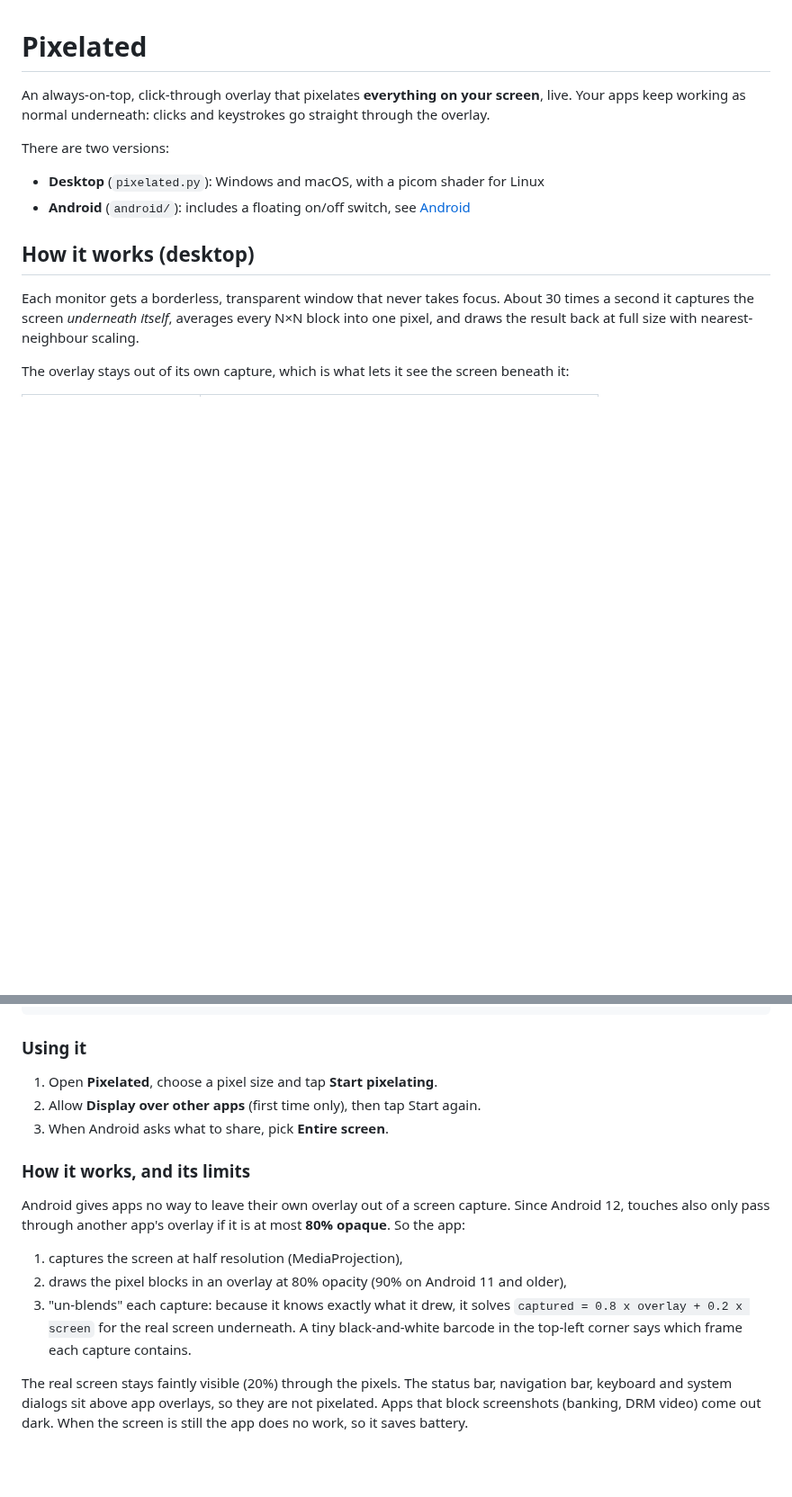
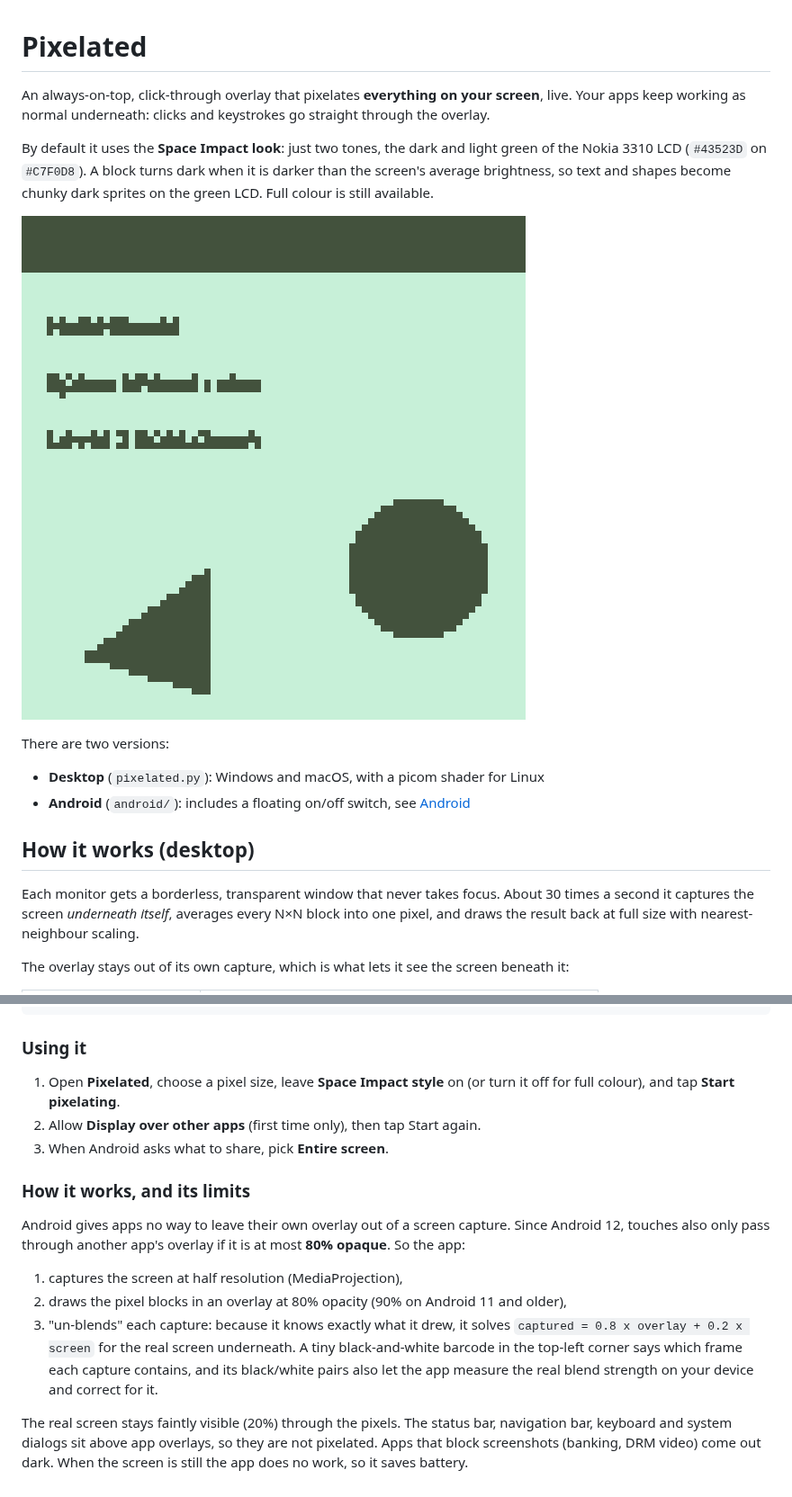
Before and after one commit to gdbismi-cmd/Pixelated-, a Markdown page: README.md, 2 parts joined by grey strips. Shown at 90% size. Rendered like a GitHub page; pictures changed too: docs/space-impact.png (added); blank space fills up the shorter version.

````diff
--- a/README.md
+++ b/README.md
@@ -2,6 +2,12 @@
 
 An always-on-top, click-through overlay that pixelates **everything on your screen**, live.
 Your apps keep working as normal underneath: clicks and keystrokes go straight through the overlay.
+
+By default it uses the **Space Impact look**: just two tones, the dark and light green of the
+Nokia 3310 LCD (`#43523D` on `#C7F0D8`). A block turns dark when it is darker than the screen's
+average brightness, so text and shapes become chunky dark sprites on the green LCD. Full colour is still available.
+
+![Space Impact style](docs/space-impact.png)
 
 There are two versions:
 - **Desktop** (`pixelated.py`): Windows and macOS, with a picom shader for Linux
@@ -89,7 +98,7 @@ cd android
 ```
 
 ### Using it
-1. Open **Pixelated**, choose a pixel size and tap **Start pixelating**.
+1. Open **Pixelated**, choose a pixel size, leave **Space Impact style** on (or turn it off for full colour), and tap **Start pixelating**.
 2. Allow **Display over other apps** (first time only), then tap Start again.
 3. When Android asks what to share, pick **Entire screen**.
 
@@ -101,7 +110,8 @@ touches also only pass through another app's overlay if it is at most **80% opaq
 2. draws the pixel blocks in an overlay at 80% opacity (90% on Android 11 and older),
 3. "un-blends" each capture: because it knows exactly what it drew, it solves
    `captured = 0.8 x overlay + 0.2 x screen` for the real screen underneath. A tiny black-and-white
-   barcode in the top-left corner says which frame each capture contains.
+   barcode in the top-left corner says which frame each capture contains, and its black/white pairs
+   also let the app measure the real blend strength on your device and correct for it.
 
 The real screen stays faintly visible (20%) through the pixels. The status bar, navigation bar,
 keyboard and system dialogs sit above app overlays, so they are not pixelated. Apps that block screenshots
````
Also changed, not shown: other parts of README.md (+3 -0 lines), 7 other files.
